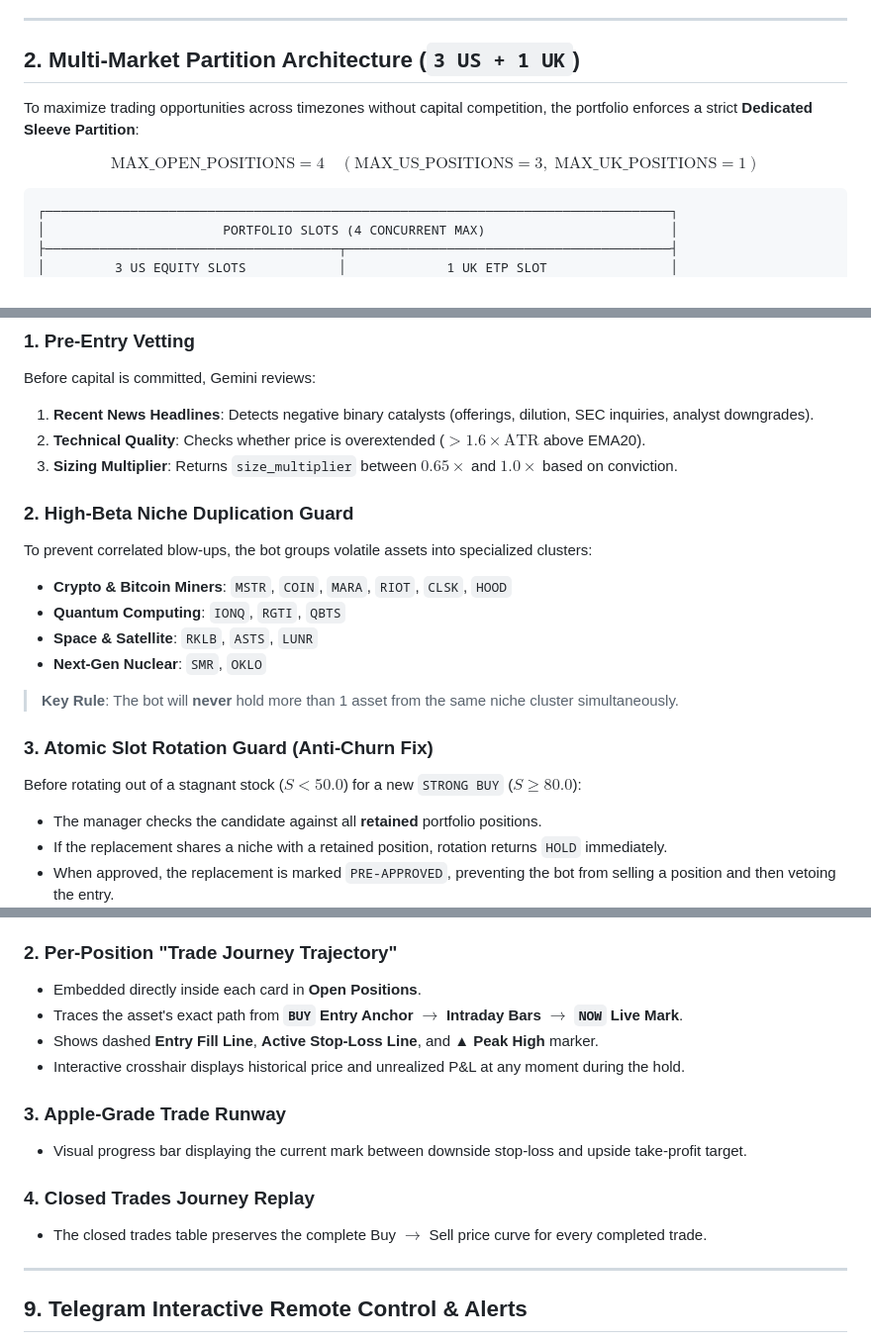
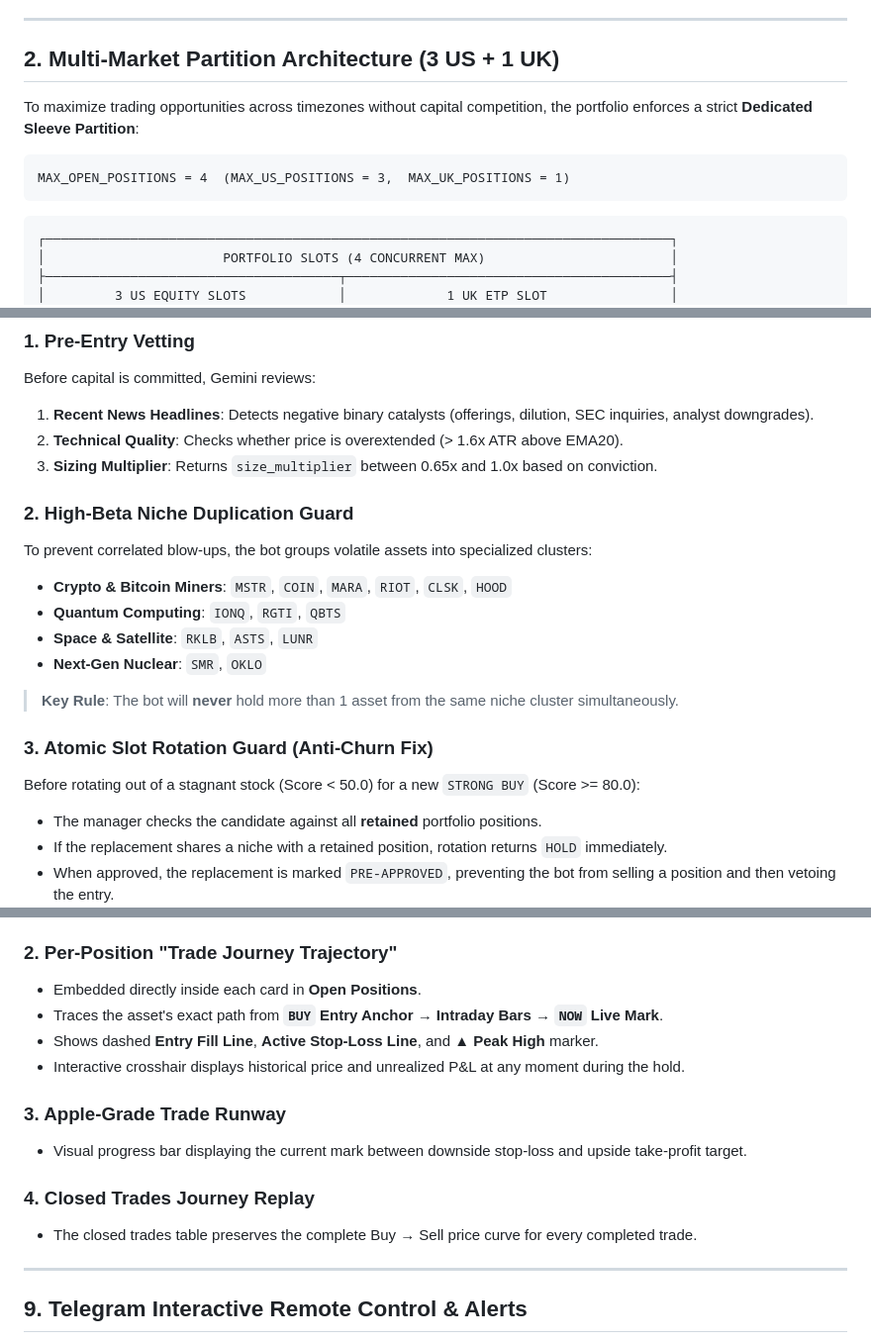
Before and after one commit to davidhughes750/Trading-Bot, a Markdown page: WIKI.md, 3 parts joined by grey strips. Shown at 99% size. Rendered like a GitHub page.

````diff
--- a/WIKI.md
+++ b/WIKI.md
@@ -52,13 +52,15 @@ The system is engineered as an autonomous, high-availability quantitative tradin
 
 ---
 
-## 2. Multi-Market Partition Architecture (`3 US + 1 UK`)
+## 2. Multi-Market Partition Architecture (3 US + 1 UK)
 
 To maximize trading opportunities across timezones without capital competition, the portfolio enforces a strict **Dedicated Sleeve Partition**:
 
-$$\text{MAX\_OPEN\_POSITIONS} = 4 \quad (\text{MAX\_US\_POSITIONS} = 3, \; \text{MAX\_UK\_POSITIONS} = 1)$$
+```text
+MAX_OPEN_POSITIONS = 4  (MAX_US_POSITIONS = 3,  MAX_UK_POSITIONS = 1)
+```
 
-```
+```text
 ┌─────────────────────────────────────────────────────────────────────────────────┐
 │                       PORTFOLIO SLOTS (4 CONCURRENT MAX)                        │
 ├──────────────────────────────────────┬──────────────────────────────────────────┤
@@ -174,8 +178,8 @@ Powered by **Google Gemini (`gemini-2.5-flash`)** with fallback to deterministic
 ### 1. Pre-Entry Vetting
 Before capital is committed, Gemini reviews:
 1. **Recent News Headlines**: Detects negative binary catalysts (offerings, dilution, SEC inquiries, analyst downgrades).
-2. **Technical Quality**: Checks whether price is overextended ($> 1.6\times \text{ATR}$ above EMA20).
-3. **Sizing Multiplier**: Returns `size_multiplier` between $0.65\times$ and $1.0\times$ based on conviction.
+2. **Technical Quality**: Checks whether price is overextended (> 1.6x ATR above EMA20).
+3. **Sizing Multiplier**: Returns `size_multiplier` between 0.65x and 1.0x based on conviction.
 
 ### 2. High-Beta Niche Duplication Guard
 To prevent correlated blow-ups, the bot groups volatile assets into specialized clusters:
@@ -187,7 +191,7 @@ To prevent correlated blow-ups, the bot groups volatile assets into specialized
 > **Key Rule**: The bot will **never** hold more than 1 asset from the same niche cluster simultaneously.
 
 ### 3. Atomic Slot Rotation Guard (Anti-Churn Fix)
-Before rotating out of a stagnant stock ($S < 50.0$) for a new `STRONG BUY` ($S \ge 80.0$):
+Before rotating out of a stagnant stock (Score < 50.0) for a new `STRONG BUY` (Score >= 80.0):
 * The manager checks the candidate against all **retained** portfolio positions.
 * If the replacement shares a niche with a retained position, rotation returns `HOLD` immediately.
 * When approved, the replacement is marked `PRE-APPROVED`, preventing the bot from selling a position and then vetoing the entry.
@@ -238,7 +249,7 @@ Accessible on port `8050` (e.g. `http://192.168.1.235:8050`), the dashboard offe
 
 ### 2. Per-Position "Trade Journey Trajectory"
 * Embedded directly inside each card in **Open Positions**.
-* Traces the asset's exact path from **`BUY` Entry Anchor $\rightarrow$ Intraday Bars $\rightarrow$ `NOW` Live Mark**.
+* Traces the asset's exact path from **`BUY` Entry Anchor → Intraday Bars → `NOW` Live Mark**.
 * Shows dashed **Entry Fill Line**, **Active Stop-Loss Line**, and **▲ Peak High** marker.
 * Interactive crosshair displays historical price and unrealized P&L at any moment during the hold.
 
@@ -246,7 +257,7 @@ Accessible on port `8050` (e.g. `http://192.168.1.235:8050`), the dashboard offe
 * Visual progress bar displaying the current mark between downside stop-loss and upside take-profit target.
 
 ### 4. Closed Trades Journey Replay
-* The closed trades table preserves the complete Buy $\rightarrow$ Sell price curve for every completed trade.
+* The closed trades table preserves the complete Buy → Sell price curve for every completed trade.
 
 ---
 
````
Also changed, not shown: other parts of WIKI.md (+54 -45 lines).
